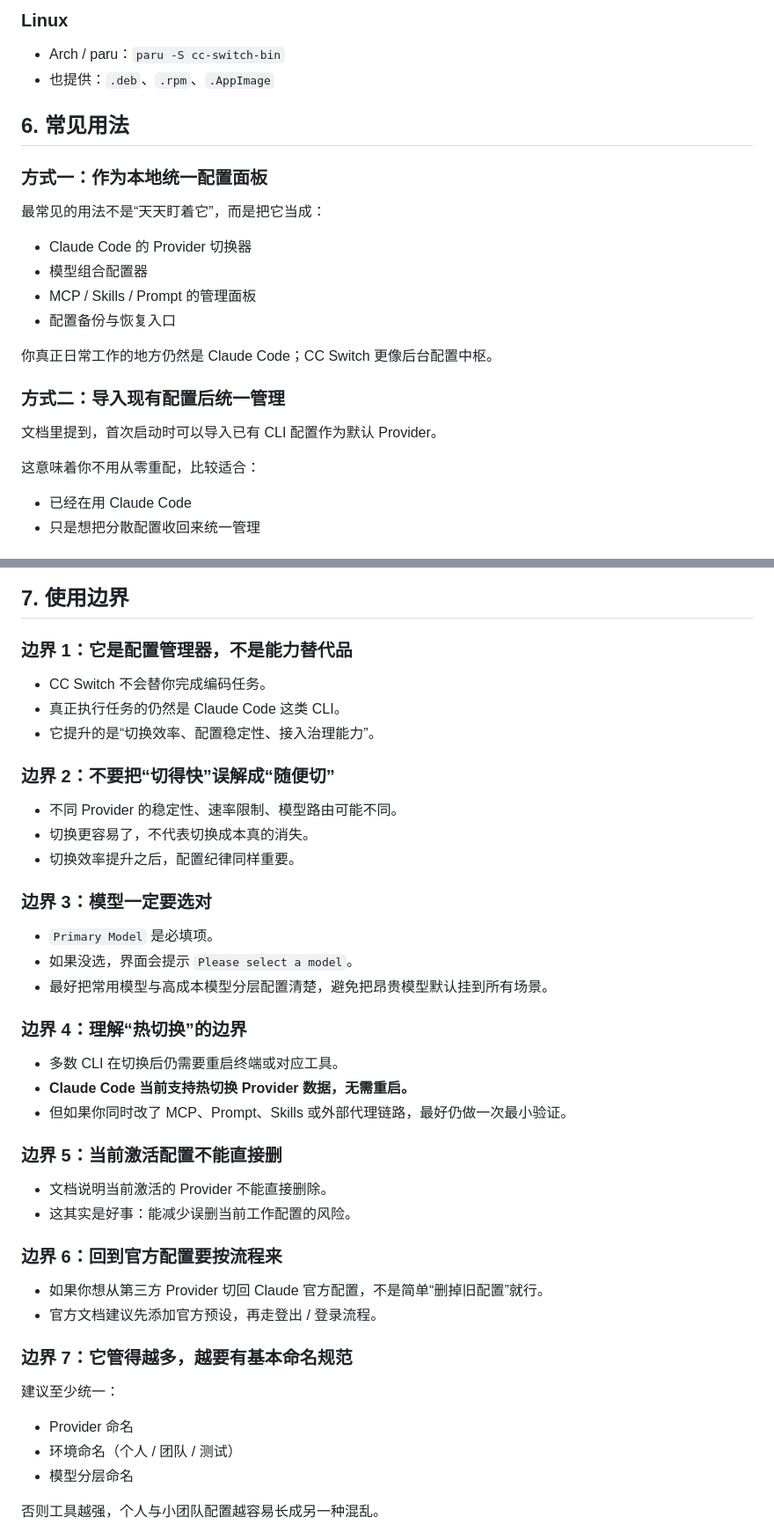
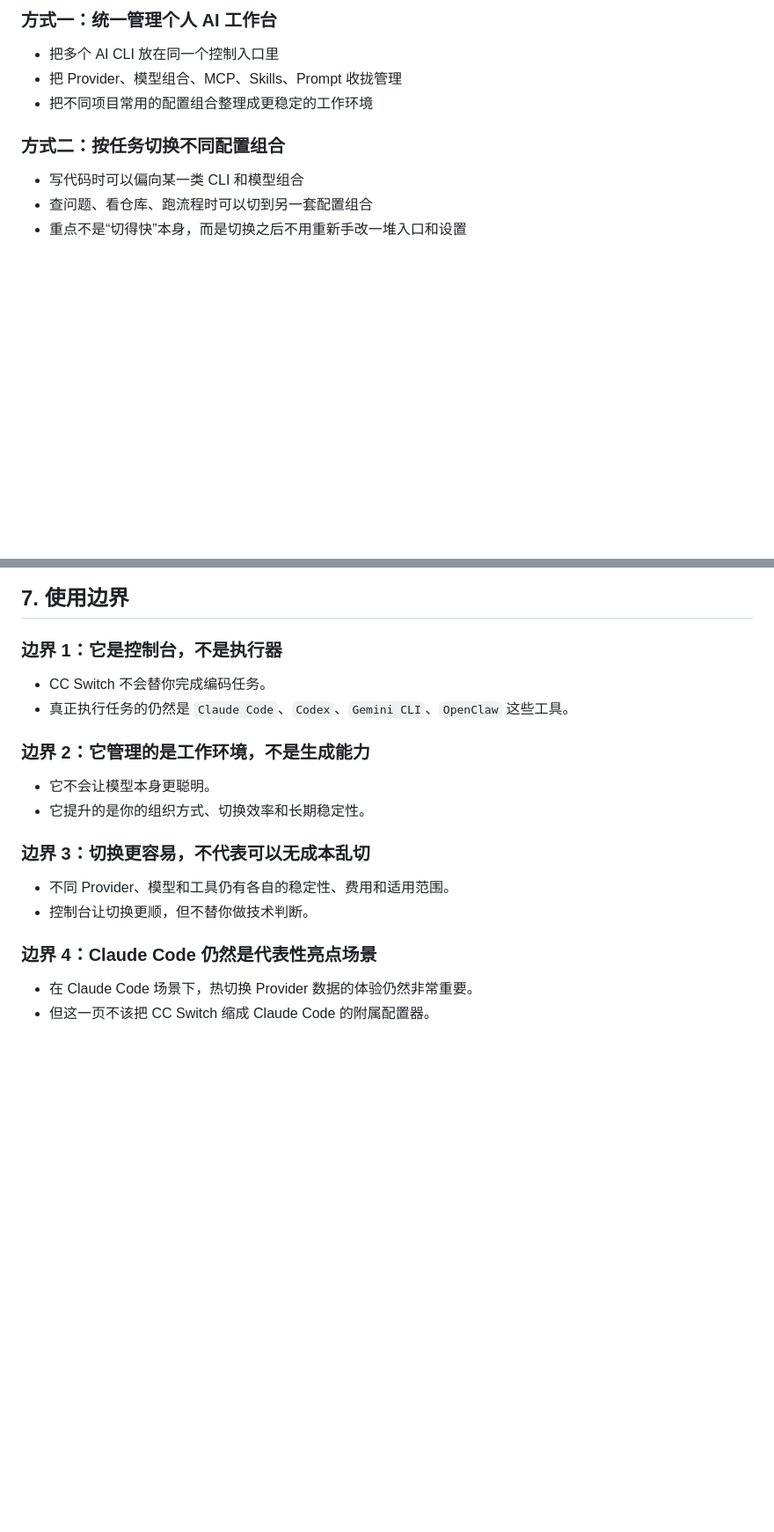
Before and after one commit to boycecong-hue/OCTOPUS-GAME-AI-SHARE, a Markdown page: sections/03-ccswitch.md, 2 parts joined by grey strips. Shown at 88% size. Rendered like a GitHub page; blank space fills up the shorter version.

````diff
--- a/sections/03-ccswitch.md
+++ b/sections/03-ccswitch.md
@@ -106,24 +110,11 @@ brew upgrade --cask cc-switch
 
-### Linux
-- Arch / paru：`paru -S cc-switch-bin`
-- 也提供：`.deb`、`.rpm`、`.AppImage`
+### 方式一：统一管理个人 AI 工作台
+- 把多个 AI CLI 放在同一个控制入口里
+- 把 Provider、模型组合、MCP、Skills、Prompt 收拢管理
+- 把不同项目常用的配置组合整理成更稳定的工作环境
 
-## 6. 常见用法
+### 方式二：按任务切换不同配置组合
+- 写代码时可以偏向某一类 CLI 和模型组合
+- 查问题、看仓库、跑流程时可以切到另一套配置组合
+- 重点不是“切得快”本身，而是切换之后不用重新手改一堆入口和设置
 
-### 方式一：作为本地统一配置面板
-最常见的用法不是“天天盯着它”，而是把它当成：
-
-- Claude Code 的 Provider 切换器
-- 模型组合配置器
-- MCP / Skills / Prompt 的管理面板
-- 配置备份与恢复入口
-
-你真正日常工作的地方仍然是 Claude Code；CC Switch 更像后台配置中枢。
-
-### 方式二：导入现有配置后统一管理
-文档里提到，首次启动时可以导入已有 CLI 配置作为默认 Provider。
-
-这意味着你不用从零重配，比较适合：
-- 已经在用 Claude Code
-- 只是想把分散配置收回来统一管理
-
@@ -150,40 +125,20 @@ flowchart TB
 
 ## 7. 使用边界
 
-### 边界 1：它是配置管理器，不是能力替代品
+### 边界 1：它是控制台，不是执行器
 - CC Switch 不会替你完成编码任务。
-- 真正执行任务的仍然是 Claude Code 这类 CLI。
-- 它提升的是“切换效率、配置稳定性、接入治理能力”。
+- 真正执行任务的仍然是 `Claude Code`、`Codex`、`Gemini CLI`、`OpenClaw` 这些工具。
 
-### 边界 2：不要把“切得快”误解成“随便切”
-- 不同 Provider 的稳定性、速率限制、模型路由可能不同。
-- 切换更容易了，不代表切换成本真的消失。
-- 切换效率提升之后，配置纪律同样重要。
+### 边界 2：它管理的是工作环境，不是生成能力
+- 它不会让模型本身更聪明。
+- 它提升的是你的组织方式、切换效率和长期稳定性。
 
-### 边界 3：模型一定要选对
-- `Primary Model` 是必填项。
-- 如果没选，界面会提示 `Please select a model`。
-- 最好把常用模型与高成本模型分层配置清楚，避免把昂贵模型默认挂到所有场景。
+### 边界 3：切换更容易，不代表可以无成本乱切
+- 不同 Provider、模型和工具仍有各自的稳定性、费用和适用范围。
+- 控制台让切换更顺，但不替你做技术判断。
 
-### 边界 4：理解“热切换”的边界
-- 多数 CLI 在切换后仍需要重启终端或对应工具。
-- **Claude Code 当前支持热切换 Provider 数据，无需重启。**
-- 但如果你同时改了 MCP、Prompt、Skills 或外部代理链路，最好仍做一次最小验证。
-
-### 边界 5：当前激活配置不能直接删
-- 文档说明当前激活的 Provider 不能直接删除。
-- 这其实是好事：能减少误删当前工作配置的风险。
-
-### 边界 6：回到官方配置要按流程来
-- 如果你想从第三方 Provider 切回 Claude 官方配置，不是简单“删掉旧配置”就行。
-- 官方文档建议先添加官方预设，再走登出 / 登录流程。
-
-### 边界 7：它管得越多，越要有基本命名规范
-建议至少统一：
-- Provider 命名
-- 环境命名（个人 / 团队 / 测试）
-- 模型分层命名
-
-否则工具越强，个人与小团队配置越容易长成另一种混乱。
+### 边界 4：Claude Code 仍然是代表性亮点场景
+- 在 Claude Code 场景下，热切换 Provider 数据的体验仍然非常重要。
+- 但这一页不该把 CC Switch 缩成 Claude Code 的附属配置器。
 
 ```mermaid
````
Also changed, not shown: other parts of sections/03-ccswitch.md (+79 -98 lines).
